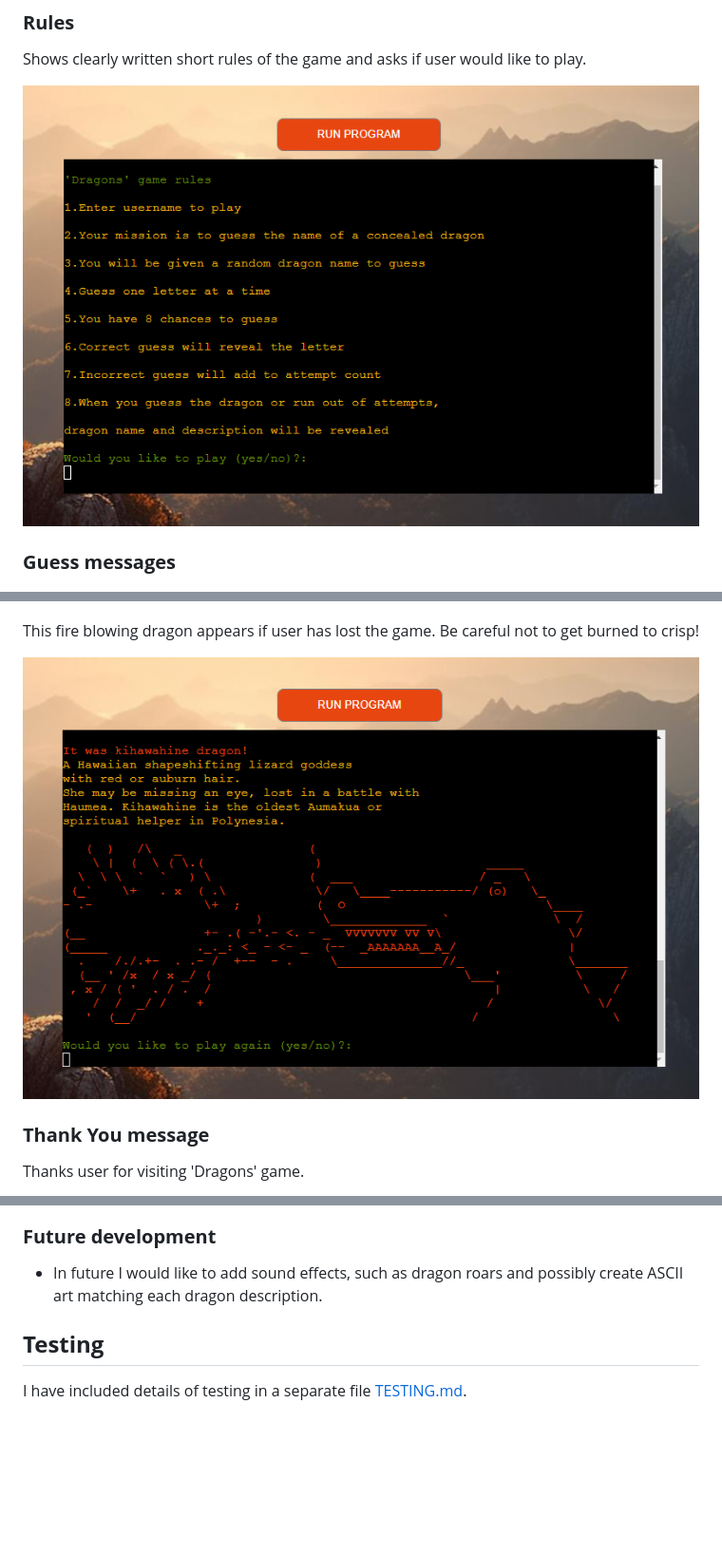
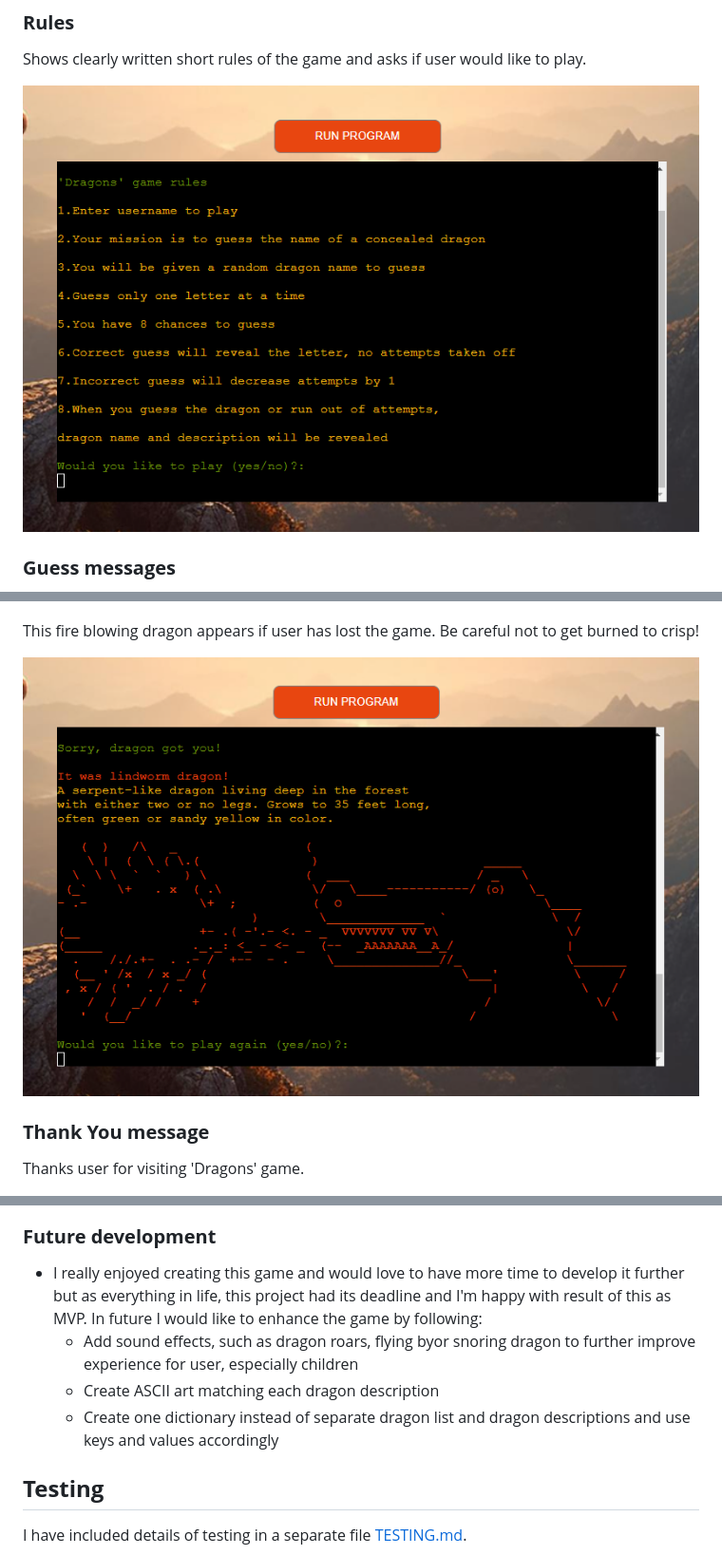
Before and after one commit to violaberg/dragon-name-game, a Markdown page: README.md, 3 parts joined by grey strips. Shown: that part at 95% size. Rendered like a GitHub page; pictures changed too: docs/screenshots/game-lost-ascii-art.png, docs/screenshots/rules.png; blank space fills up the shorter version.

Commit message:
Adjust images for readme

```diff
--- a/README.md
+++ b/README.md
@@ -125,7 +125,10 @@ Overall I got intrigued by ASCII art, amazingly never seen before. I think toget
 
 ### **Future development**
 
-* In future I would like to add sound effects, such as dragon roars and possibly create ASCII art matching each dragon description.
+* I really enjoyed creating this game and would love to have more time to develop it further but as everything in life, this project had its deadline and I'm happy with result of this as MVP. In future I would like to enhance the game by following:
+  * Add sound effects, such as dragon roars, flying byor snoring dragon to further improve experience for user, especially children
+  * Create ASCII art matching each dragon description
+  * Create one dictionary instead of separate dragon list and dragon descriptions and use keys and values accordingly
 
 ## **Testing**
 
```
Also changed, not shown: other parts of README.md (+1 -1 lines).
